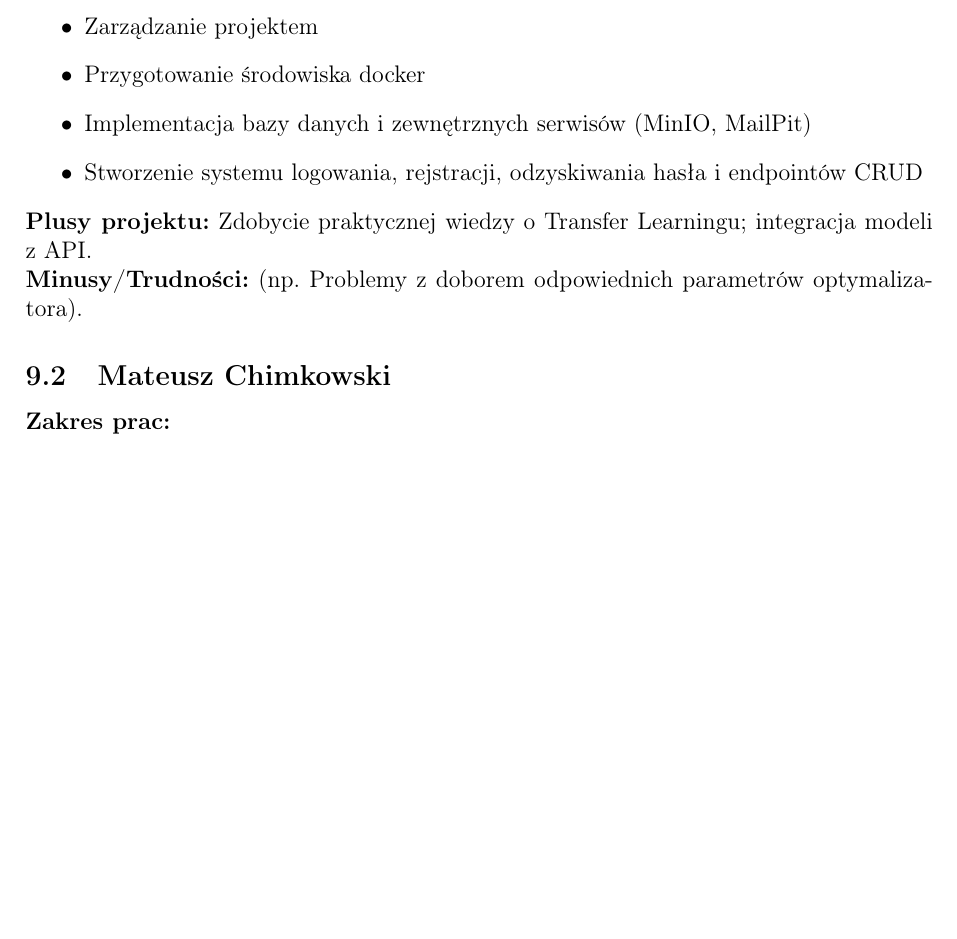
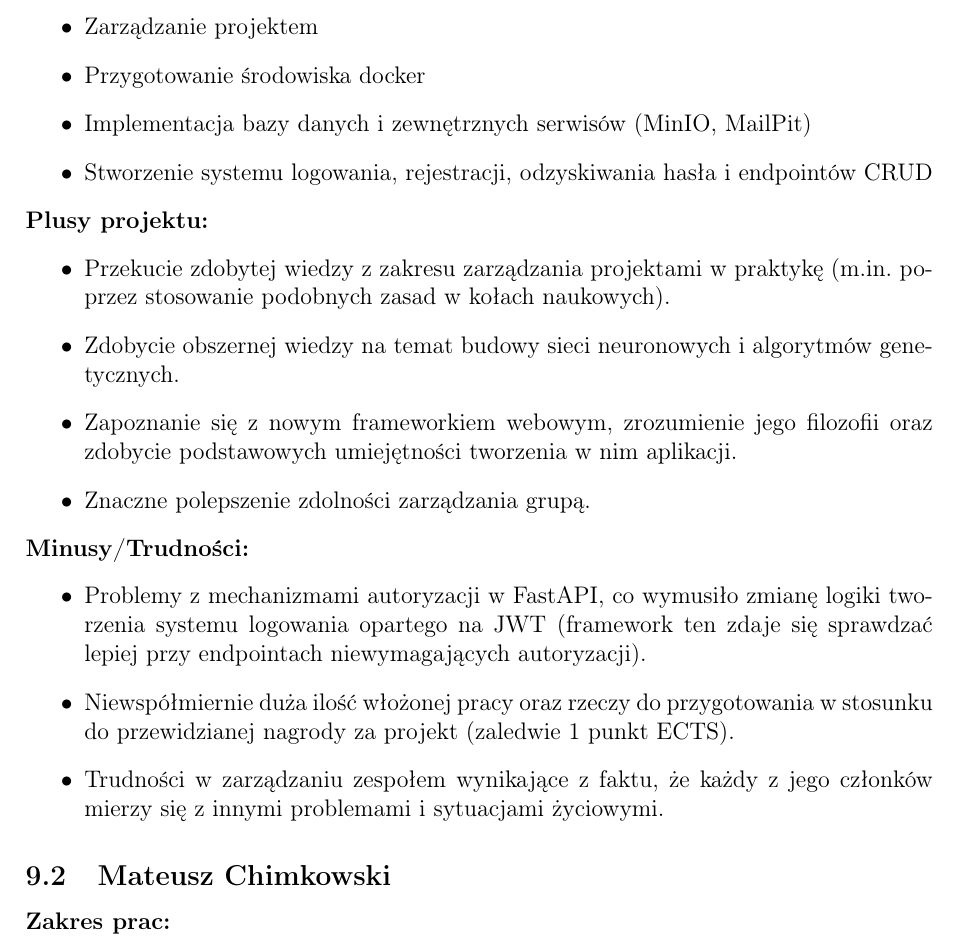
Before and after one commit to Monster-IA-Team/Monster-IA-Docs, a LaTeX document (main.tex): part of page 26 of 28 before the commit and part of page 26 of 29 after it, cut so that both start at the same text, the shorter picture padded with empty space. Compiled offline with pdfLaTeX.

Commit message:
add something

```diff
--- a/main.tex
+++ b/main.tex
@@ -617,10 +617,21 @@ Poniżej znajduje się podsumowanie zaangażowania każdego z członków zespoł
     \item Zarządzanie projektem
     \item Przygotowanie środowiska docker
     \item Implementacja bazy danych i zewnętrznych serwisów (MinIO, MailPit)
-    \item Stworzenie systemu logowania, rejstracji, odzyskiwania hasła i endpointów CRUD
+    \item Stworzenie systemu logowania, rejestracji, odzyskiwania hasła i endpointów CRUD
 \end{itemize}
-\textbf{Plusy projektu:} Zdobycie praktycznej wiedzy o Transfer Learningu; integracja modeli z API.\\
-\textbf{Minusy/Trudności:} (np. Problemy z doborem odpowiednich parametrów optymalizatora).
+\textbf{Plusy projektu:}
+\begin{itemize}
+    \item Przekucie zdobytej wiedzy z zakresu zarządzania projektami w praktykę (m.in. poprzez stosowanie podobnych zasad w kołach naukowych).
+    \item Zdobycie obszernej wiedzy na temat budowy sieci neuronowych i algorytmów genetycznych.
+    \item Zapoznanie się z nowym frameworkiem webowym, zrozumienie jego filozofii oraz zdobycie podstawowych umiejętności tworzenia w nim aplikacji.
+    \item Znaczne polepszenie zdolności zarządzania grupą.
+\end{itemize}
+\textbf{Minusy/Trudności:}
+\begin{itemize}
+    \item Problemy z mechanizmami autoryzacji w FastAPI, co wymusiło zmianę logiki tworzenia systemu logowania opartego na JWT (framework ten zdaje się sprawdzać lepiej przy endpointach niewymagających autoryzacji).
+    \item Niewspółmiernie duża ilość włożonej pracy oraz rzeczy do przygotowania w stosunku do przewidzianej nagrody za projekt (zaledwie 1 punkt ECTS).
+    \item Trudności w zarządzaniu zespołem wynikające z faktu, że każdy z jego członków mierzy się z innymi problemami i sytuacjami życiowymi.
+\end{itemize}
 
 \subsection{Mateusz Chimkowski}
 \textbf{Zakres prac:} \\
```
Also changed, not shown: main.pdf.
